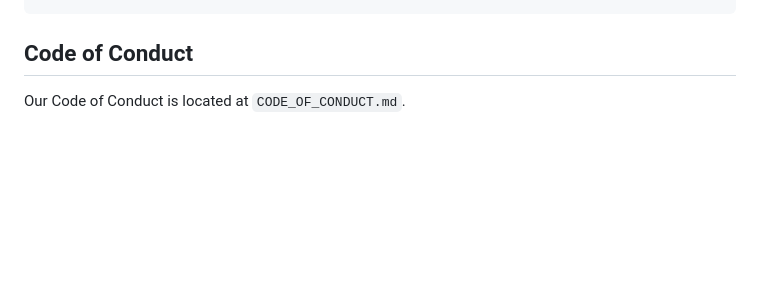
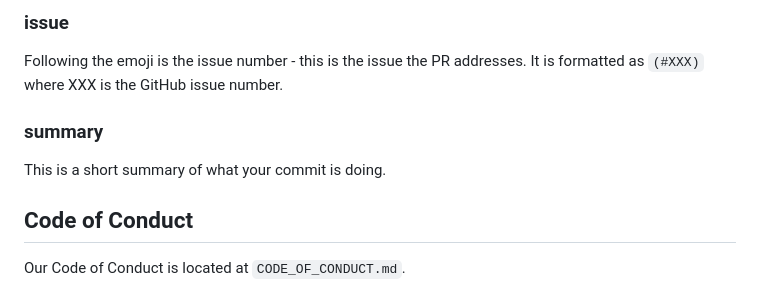
Before and after one commit to Flow-Works/FlowOS-OLD, a Markdown page: CONTRIBUTING.md, the part around the change printed below. Rendered like a GitHub page; blank space fills up the shorter version.

```diff
--- a/CONTRIBUTING.md
+++ b/CONTRIBUTING.md
@@ -75,3 +44,10 @@ This is an example of this being used for "**Assets**":
+### issue
+
+Following the emoji is the issue number  - this is the issue the PR addresses. It is formatted as `(#XXX)` where XXX is the GitHub issue number.
+
+### summary
+
+This is a short summary of what your commit is doing.
 
 ## Code of Conduct
 
```
Also changed, not shown: other parts of CONTRIBUTING.md (+22 -53 lines).
